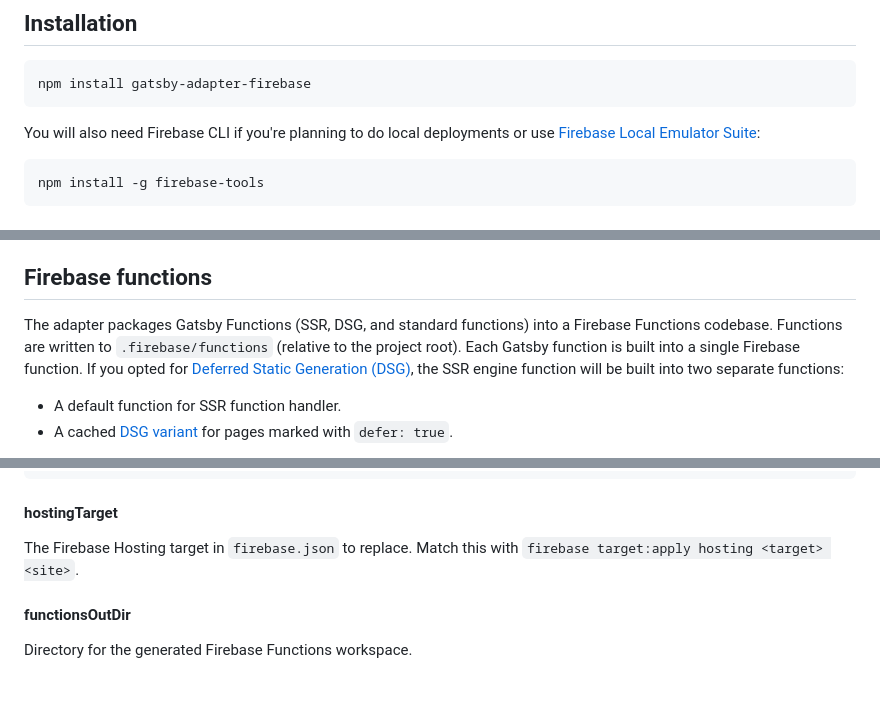
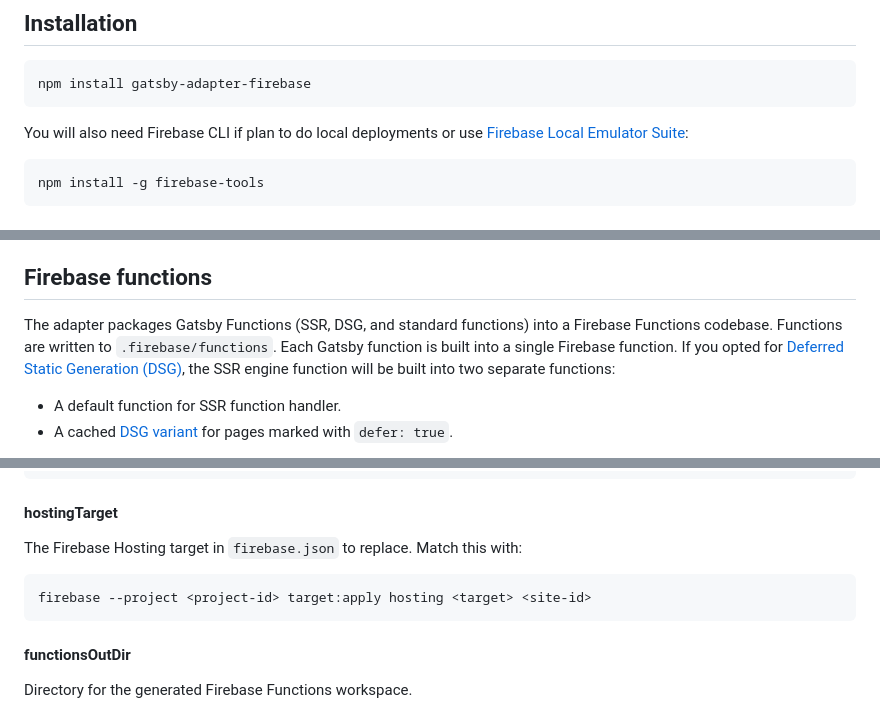
Before and after one commit to mohatt/gatsby-adapter-firebase, a Markdown page: README.md, 3 parts joined by grey strips. Drawn GitHub-style; blank space fills up the shorter version.

Commit message:
fix: update README

````diff
--- a/README.md
+++ b/README.md
@@ -31,7 +31,7 @@ This adapter enables the following features on Firebase:
 npm install gatsby-adapter-firebase
 ```
 
-You will also need Firebase CLI if you're planning to do local deployments or use [Firebase Local Emulator Suite](https://firebase.google.com/docs/emulator-suite):
+You will also need Firebase CLI if plan to do local deployments or use [Firebase Local Emulator Suite](https://firebase.google.com/docs/emulator-suite):
 
 ```zsh
 npm install -g firebase-tools
@@ -97,7 +97,7 @@ Because this file is regenerated on every build, it is safer to keep the version
 
 ## Firebase functions
 
-The adapter packages Gatsby Functions (SSR, DSG, and standard functions) into a Firebase Functions codebase. Functions are written to `.firebase/functions` (relative to the project root). Each Gatsby function is built into a single Firebase function. If you opted for [Deferred Static Generation (DSG)](https://www.gatsbyjs.com/docs/how-to/rendering-options/using-deferred-static-generation/), the SSR engine function will be built into two separate functions:
+The adapter packages Gatsby Functions (SSR, DSG, and standard functions) into a Firebase Functions codebase. Functions are written to `.firebase/functions`. Each Gatsby function is built into a single Firebase function. If you opted for [Deferred Static Generation (DSG)](https://www.gatsbyjs.com/docs/how-to/rendering-options/using-deferred-static-generation/), the SSR engine function will be built into two separate functions:
 
 - A default function for SSR function handler.
 - A cached [DSG variant](#dsg-functions) for pages marked with `defer: true`.
@@ -122,7 +122,11 @@ adapter: firebaseAdapter({
 
 #### hostingTarget
 
-The Firebase Hosting target in `firebase.json` to replace. Match this with `firebase target:apply hosting <target> <site>`.
+The Firebase Hosting target in `firebase.json` to replace. Match this with:
+
+```zsh
+firebase --project <project-id> target:apply hosting <target> <site-id>
+```
 
 #### functionsOutDir
 
````
Also changed, not shown: other parts of README.md (+1 -1 lines).
